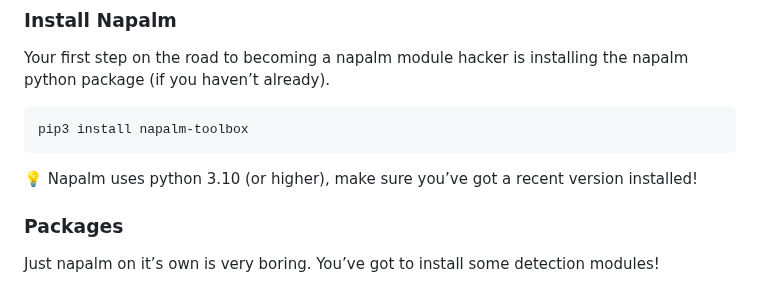
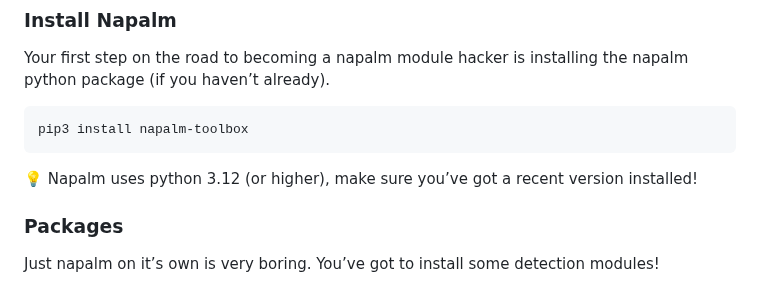
Before and after one commit to ConsenSysDiligence/napalm, a Markdown page: docs/running-with-napalm.md, the part around the change. GitHub-like rendering.

````diff
--- a/docs/running-with-napalm.md
+++ b/docs/running-with-napalm.md
@@ -13,7 +13,7 @@ pip3 install napalm-toolbox
 ```
 
 <aside>
-💡 Napalm uses python 3.10 (or higher), make sure you’ve got a recent version installed!
+💡 Napalm uses python 3.12 (or higher), make sure you’ve got a recent version installed!
 
 </aside>
 
````
